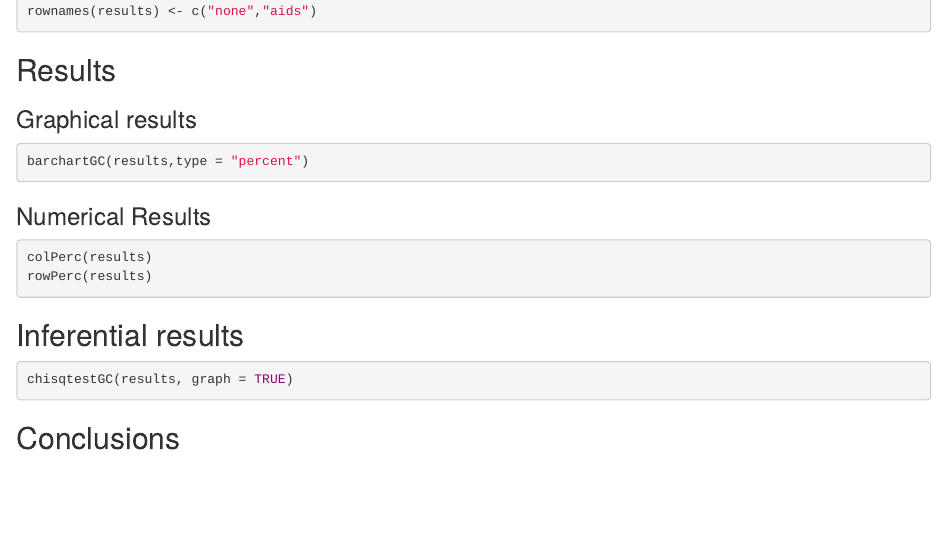
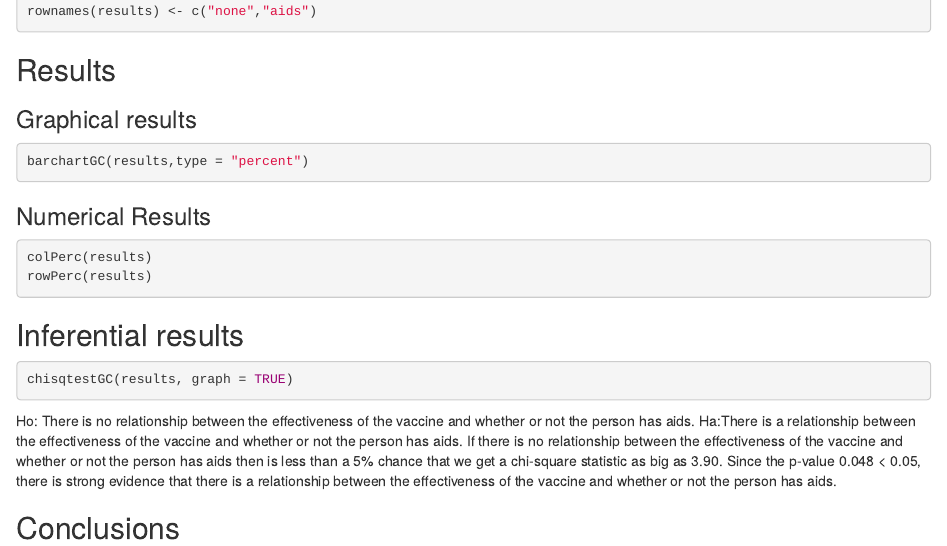
Before and after one commit to catsim3121/RV144-aids-trials, an R Markdown document (RV144.rmd): the page in a window 1100 px wide, from 1060 px down. Rendered offline with R 4.5, knitr and Pandoc, with nearby package versions; the code chunks are not run, so their results and figures are left out.

Commit message:
explain inferential

````diff
--- a/RV144.rmd
+++ b/RV144.rmd
@@ -72,6 +72,9 @@ rowPerc(results)
 chisqtestGC(results, graph = TRUE)
 ```
 
+Ho: There is no relationship between the effectiveness of the vaccine and whether or not the person has aids.
+Ha:There is a relationship between the effectiveness of the vaccine and whether or not the person has aids.
+If there is no relationship between the effectiveness of the vaccine and whether or not the person has aids then is less than a 5% chance that we get a chi-square statistic as big as 3.90. Since the p-value 0.048 < 0.05, there is strong evidence that there is a relationship between the effectiveness of the vaccine and whether or not the person has aids.
 
 ## Conclusions
 
````
